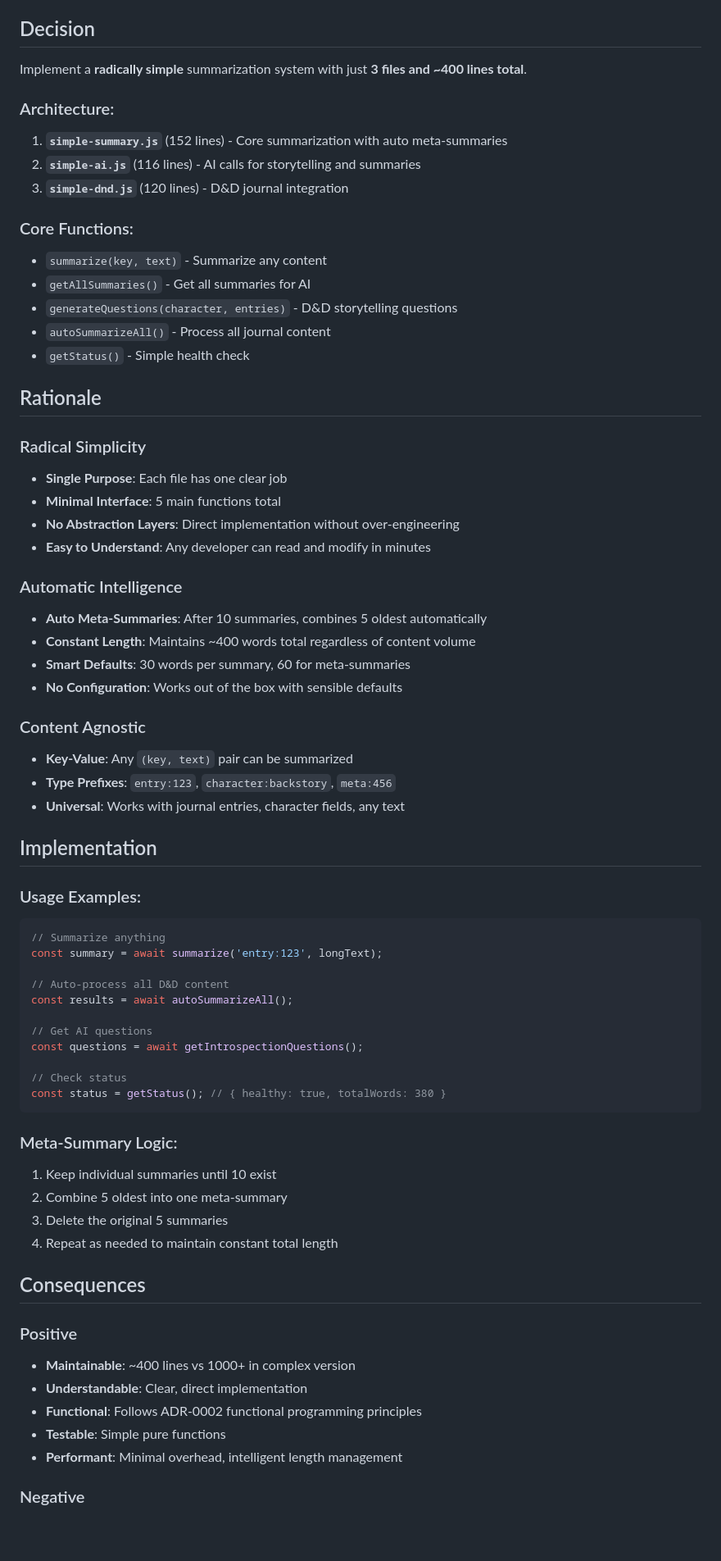
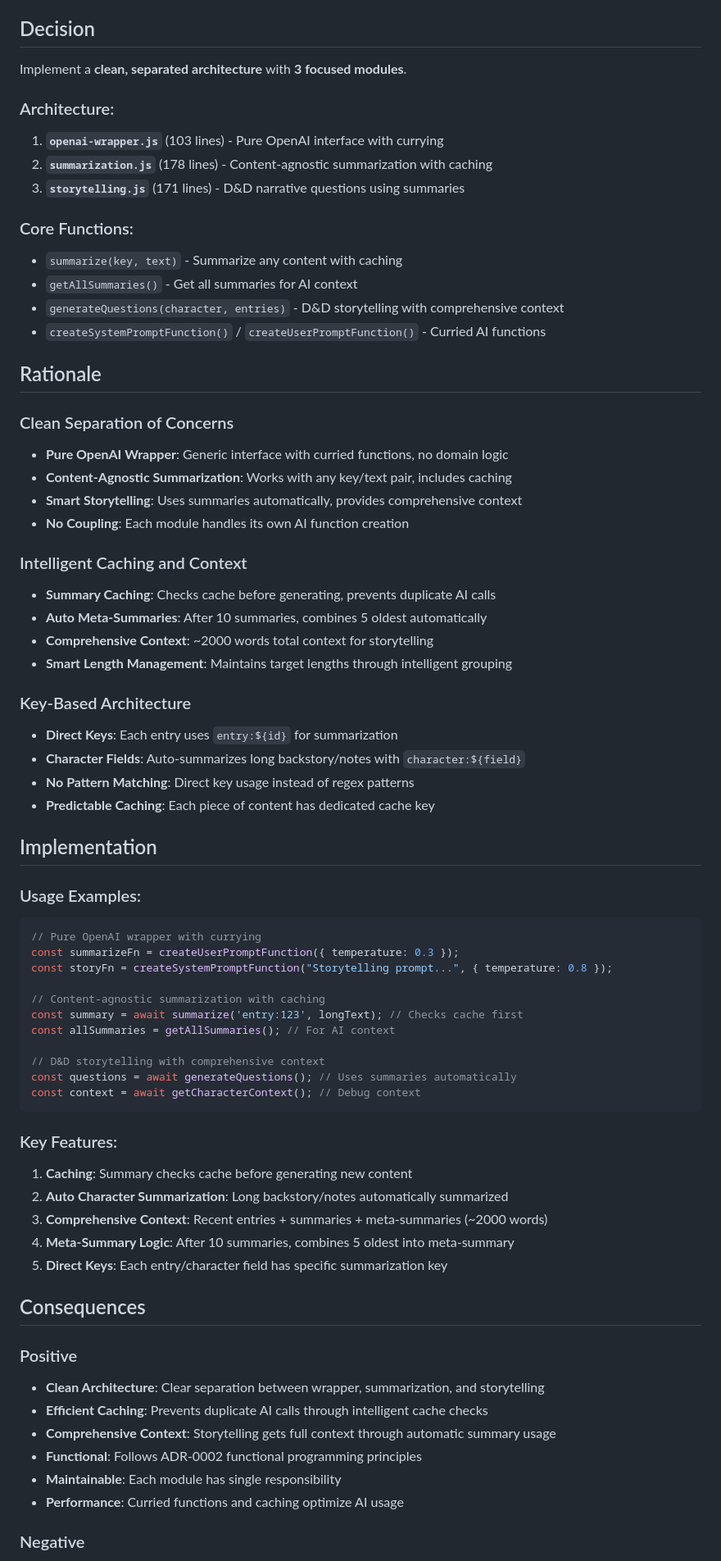
Before and after one commit to pekka-poukamo/dnd-journal, a Markdown page: docs/adr/0012-radically-simple-summarization.md, the part around one of its changes. Shown at 82% size. Drawn GitHub-style; blank space fills up the shorter version.

Commit message:
Refactor summarization architecture for cleaner, more focused modules
Co-authored-by: p.poukamo <p.poukamo@gmail.com>

````diff
--- a/docs/adr/0012-radically-simple-summarization.md
+++ b/docs/adr/0012-radically-simple-summarization.md
@@ -7,69 +7,71 @@ Accepted
 The summarization module was overly complex with mixed responsibilities, tight coupling, and difficult maintenance. A previous attempt at a "content-agnostic" architecture resulted in 6 modules and 1000+ lines of code, which was still too complex.
 
 ## Decision
-Implement a **radically simple** summarization system with just **3 files and ~400 lines total**.
+Implement a **clean, separated architecture** with **3 focused modules**.
 
 ### Architecture:
-1. **`simple-summary.js`** (152 lines) - Core summarization with auto meta-summaries
-2. **`simple-ai.js`** (116 lines) - AI calls for storytelling and summaries
-3. **`simple-dnd.js`** (120 lines) - D&D journal integration
+1. **`openai-wrapper.js`** (103 lines) - Pure OpenAI interface with currying
+2. **`summarization.js`** (178 lines) - Content-agnostic summarization with caching
+3. **`storytelling.js`** (171 lines) - D&D narrative questions using summaries
 
 ### Core Functions:
-- `summarize(key, text)` - Summarize any content
-- `getAllSummaries()` - Get all summaries for AI
-- `generateQuestions(character, entries)` - D&D storytelling questions
-- `autoSummarizeAll()` - Process all journal content
-- `getStatus()` - Simple health check
+- `summarize(key, text)` - Summarize any content with caching
+- `getAllSummaries()` - Get all summaries for AI context
+- `generateQuestions(character, entries)` - D&D storytelling with comprehensive context
+- `createSystemPromptFunction()` / `createUserPromptFunction()` - Curried AI functions
 
 ## Rationale
 
-### Radical Simplicity
-- **Single Purpose**: Each file has one clear job
-- **Minimal Interface**: 5 main functions total
-- **No Abstraction Layers**: Direct implementation without over-engineering
-- **Easy to Understand**: Any developer can read and modify in minutes
+### Clean Separation of Concerns
+- **Pure OpenAI Wrapper**: Generic interface with curried functions, no domain logic
+- **Content-Agnostic Summarization**: Works with any key/text pair, includes caching
+- **Smart Storytelling**: Uses summaries automatically, provides comprehensive context
+- **No Coupling**: Each module handles its own AI function creation
 
-### Automatic Intelligence
+### Intelligent Caching and Context
+- **Summary Caching**: Checks cache before generating, prevents duplicate AI calls
 - **Auto Meta-Summaries**: After 10 summaries, combines 5 oldest automatically
-- **Constant Length**: Maintains ~400 words total regardless of content volume
-- **Smart Defaults**: 30 words per summary, 60 for meta-summaries
-- **No Configuration**: Works out of the box with sensible defaults
+- **Comprehensive Context**: ~2000 words total context for storytelling
+- **Smart Length Management**: Maintains target lengths through intelligent grouping
 
-### Content Agnostic
-- **Key-Value**: Any `(key, text)` pair can be summarized
-- **Type Prefixes**: `entry:123`, `character:backstory`, `meta:456`
-- **Universal**: Works with journal entries, character fields, any text
+### Key-Based Architecture
+- **Direct Keys**: Each entry uses `entry:${id}` for summarization
+- **Character Fields**: Auto-summarizes long backstory/notes with `character:${field}`
+- **No Pattern Matching**: Direct key usage instead of regex patterns
+- **Predictable Caching**: Each piece of content has dedicated cache key
 
 ## Implementation
 
 ### Usage Examples:
 ```javascript
-// Summarize anything
-const summary = await summarize('entry:123', longText);
+// Pure OpenAI wrapper with currying
+const summarizeFn = createUserPromptFunction({ temperature: 0.3 });
+const storyFn = createSystemPromptFunction("Storytelling prompt...", { temperature: 0.8 });
 
-// Auto-process all D&D content
-const results = await autoSummarizeAll();
+// Content-agnostic summarization with caching
+const summary = await summarize('entry:123', longText); // Checks cache first
+const allSummaries = getAllSummaries(); // For AI context
 
-// Get AI questions
-const questions = await getIntrospectionQuestions();
-
-// Check status
-const status = getStatus(); // { healthy: true, totalWords: 380 }
+// D&D storytelling with comprehensive context
+const questions = await generateQuestions(); // Uses summaries automatically
+const context = await getCharacterContext(); // Debug context
 ```
 
-### Meta-Summary Logic:
-1. Keep individual summaries until 10 exist
-2. Combine 5 oldest into one meta-summary
-3. Delete the original 5 summaries
-4. Repeat as needed to maintain constant total length
+### Key Features:
+1. **Caching**: Summary checks cache before generating new content
+2. **Auto Character Summarization**: Long backstory/notes automatically summarized
+3. **Comprehensive Context**: Recent entries + summaries + meta-summaries (~2000 words)
+4. **Meta-Summary Logic**: After 10 summaries, combines 5 oldest into meta-summary
+5. **Direct Keys**: Each entry/character field has specific summarization key
 
 ## Consequences
 
 ### Positive
-- **Maintainable**: ~400 lines vs 1000+ in complex version
-- **Understandable**: Clear, direct implementation
+- **Clean Architecture**: Clear separation between wrapper, summarization, and storytelling
+- **Efficient Caching**: Prevents duplicate AI calls through intelligent cache checks
+- **Comprehensive Context**: Storytelling gets full context through automatic summary usage
 - **Functional**: Follows ADR-0002 functional programming principles
-- **Testable**: Simple pure functions
-- **Performant**: Minimal overhead, intelligent length management
+- **Maintainable**: Each module has single responsibility
+- **Performance**: Curried functions and caching optimize AI usage
 
 ### Negative
````
Also changed, not shown: other parts of docs/adr/0012-radically-simple-summarization.md (+16 -15 lines).
